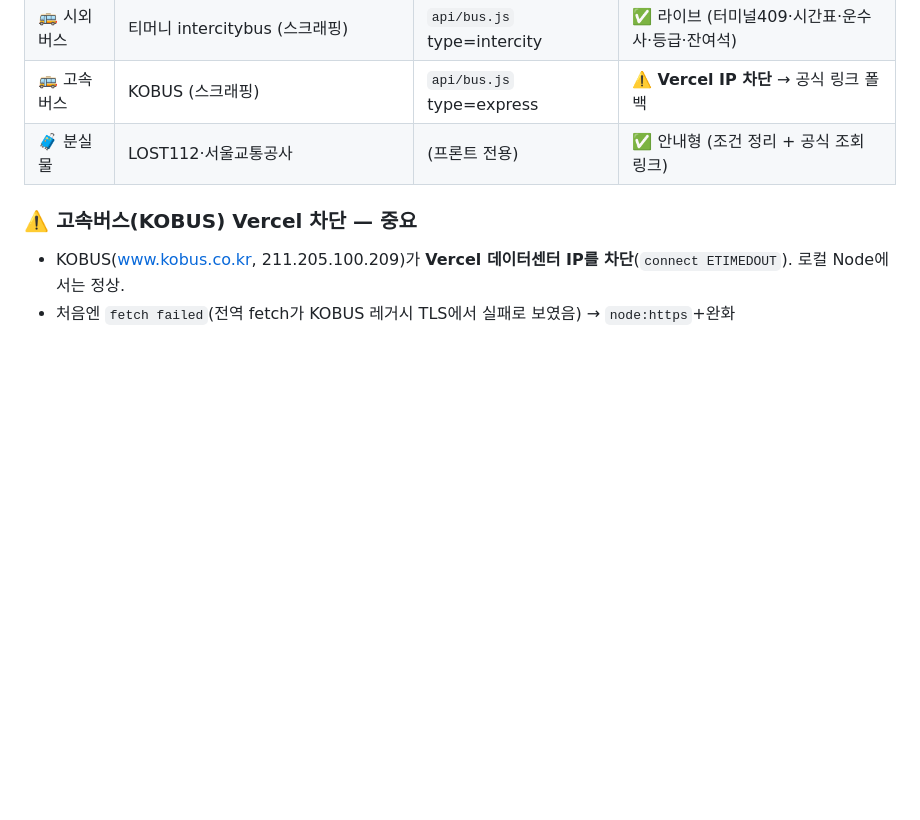
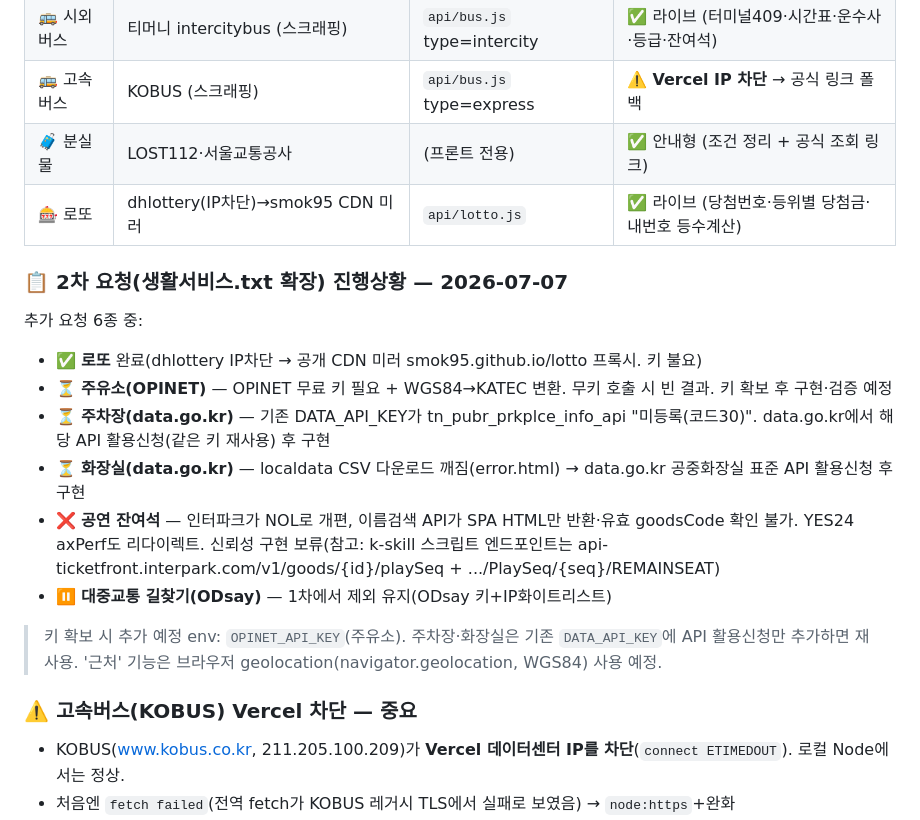
Before and after one commit to cslis07/gong-medical-app, a Markdown page: PROJECT_STATUS.md, the part around the change. GitHub-like rendering; blank space fills up the shorter version.

Commit message:
[DOC] PROJECT_STATUS — 로또 추가·2차 요청 진행상황 기록

```diff
--- a/PROJECT_STATUS.md
+++ b/PROJECT_STATUS.md
@@ -27,6 +27,18 @@
 | 🚌 시외버스 | 티머니 intercitybus (스크래핑) | `api/bus.js` type=intercity | ✅ 라이브 (터미널409·시간표·운수사·등급·잔여석) |
 | 🚌 고속버스 | KOBUS (스크래핑) | `api/bus.js` type=express | ⚠️ **Vercel IP 차단** → 공식 링크 폴백 |
 | 🧳 분실물 | LOST112·서울교통공사 | (프론트 전용) | ✅ 안내형 (조건 정리 + 공식 조회 링크) |
+| 🎰 로또 | dhlottery(IP차단)→smok95 CDN 미러 | `api/lotto.js` | ✅ 라이브 (당첨번호·등위별 당첨금·내번호 등수계산) |
+
+### 📋 2차 요청(생활서비스.txt 확장) 진행상황 — 2026-07-07
+추가 요청 6종 중:
+- ✅ **로또** 완료(dhlottery IP차단 → 공개 CDN 미러 smok95.github.io/lotto 프록시. 키 불요)
+- ⏳ **주유소(OPINET)** — OPINET 무료 키 필요 + WGS84→KATEC 변환. 무키 호출 시 빈 결과. 키 확보 후 구현·검증 예정
+- ⏳ **주차장(data.go.kr)** — 기존 DATA_API_KEY가 tn_pubr_prkplce_info_api "미등록(코드30)". data.go.kr에서 해당 API 활용신청(같은 키 재사용) 후 구현
+- ⏳ **화장실(data.go.kr)** — localdata CSV 다운로드 깨짐(error.html) → data.go.kr 공중화장실 표준 API 활용신청 후 구현
+- ❌ **공연 잔여석** — 인터파크가 NOL로 개편, 이름검색 API가 SPA HTML만 반환·유효 goodsCode 확인 불가. YES24 axPerf도 리다이렉트. 신뢰성 구현 보류(참고: k-skill 스크립트 엔드포인트는 api-ticketfront.interpark.com/v1/goods/{id}/playSeq + .../PlaySeq/{seq}/REMAINSEAT)
+- ⏸️ **대중교통 길찾기(ODsay)** — 1차에서 제외 유지(ODsay 키+IP화이트리스트)
+
+> 키 확보 시 추가 예정 env: `OPINET_API_KEY`(주유소). 주차장·화장실은 기존 `DATA_API_KEY`에 API 활용신청만 추가하면 재사용. '근처' 기능은 브라우저 geolocation(navigator.geolocation, WGS84) 사용 예정.
 
 ### ⚠️ 고속버스(KOBUS) Vercel 차단 — 중요
 - KOBUS(www.kobus.co.kr, 211.205.100.209)가 **Vercel 데이터센터 IP를 차단**(`connect ETIMEDOUT`). 로컬 Node에서는 정상.
```
